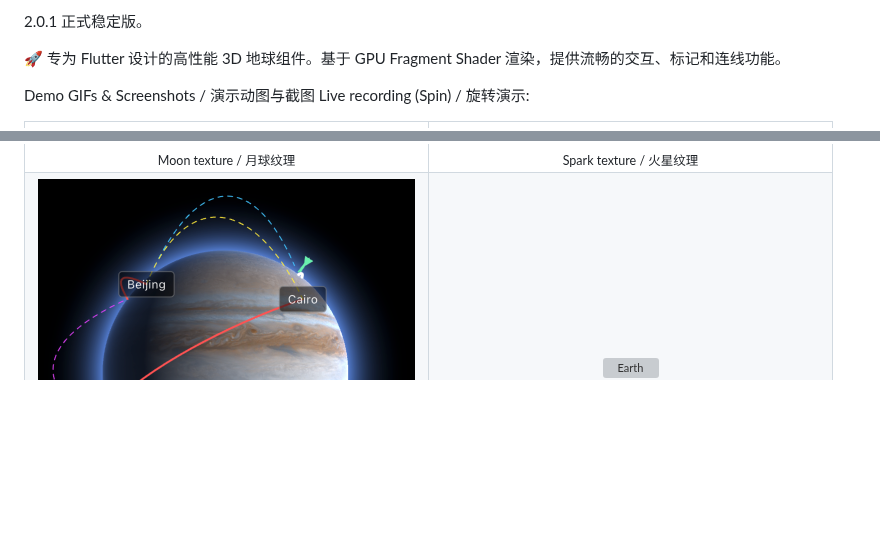
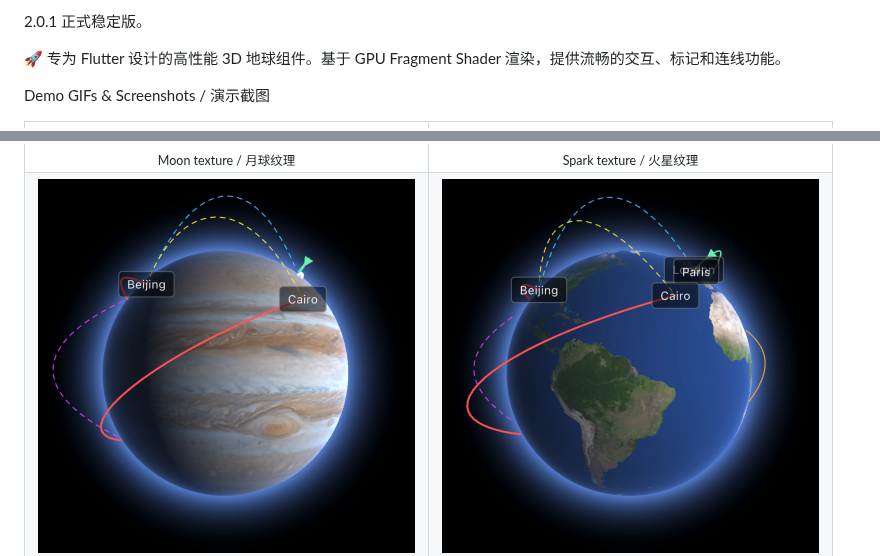
Before and after one commit to XiaoNaoWeiSuo/flutter_globe_3d, a Markdown page: README.md, 2 parts joined by grey strips. Rendered like a GitHub page; blank space fills up the shorter version; grey boxes are pictures that could not be loaded.

Commit message:
修改readme

```diff
--- a/README.md
+++ b/README.md
@@ -4,8 +4,7 @@ Flutter Globe 3D — English / 中文
 
 🚀 专为 Flutter 设计的高性能 3D 地球组件。基于 GPU Fragment Shader 渲染，提供流畅的交互、标记和连线功能。
 
-Demo GIFs & Screenshots / 演示动图与截图
-Live recording (Spin) / 旋转演示:
+Demo GIFs & Screenshots / 演示截图
 
 <table>
 <tr>
@@ -24,7 +23,7 @@ Live recording (Spin) / 旋转演示:
 <sub>Jupiter texture / 木星纹理</sub>
 </td>
 <td align="center">
-<img src="https://github.com/XiaoNaoWeiSuo/flutter_globe_3d/blob/main/assets/images/earth.gif" width="300px;" alt="Earth"/><br />
+<img src="https://github.com/XiaoNaoWeiSuo/flutter_globe_3d/blob/main/assets/images/earth.png" width="300px;" alt="Earth"/><br />
 <sub>Earth texture / 地球纹理</sub>
 </td>
 </tr>
```
Also changed, not shown: other parts of README.md (+2 -0 lines).
